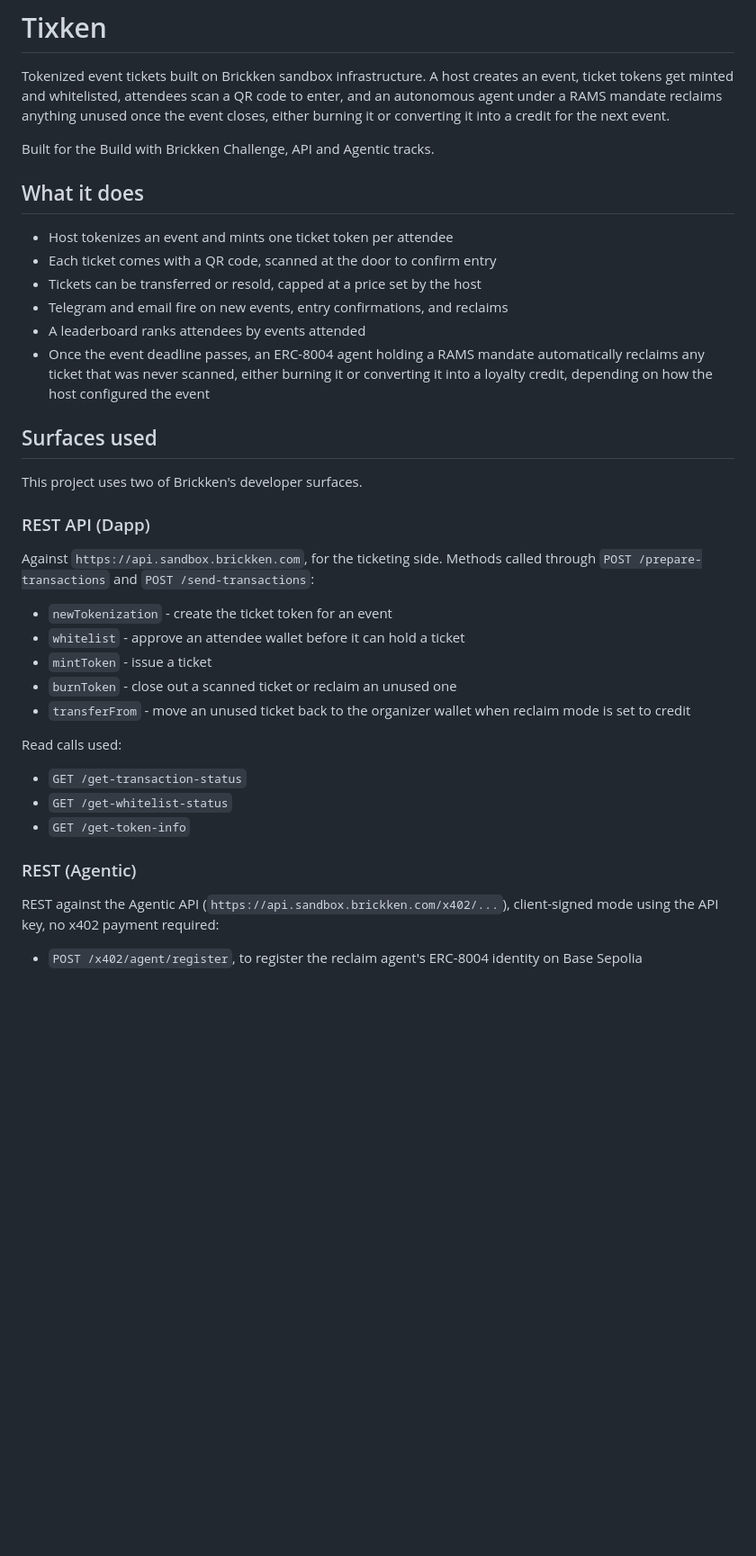
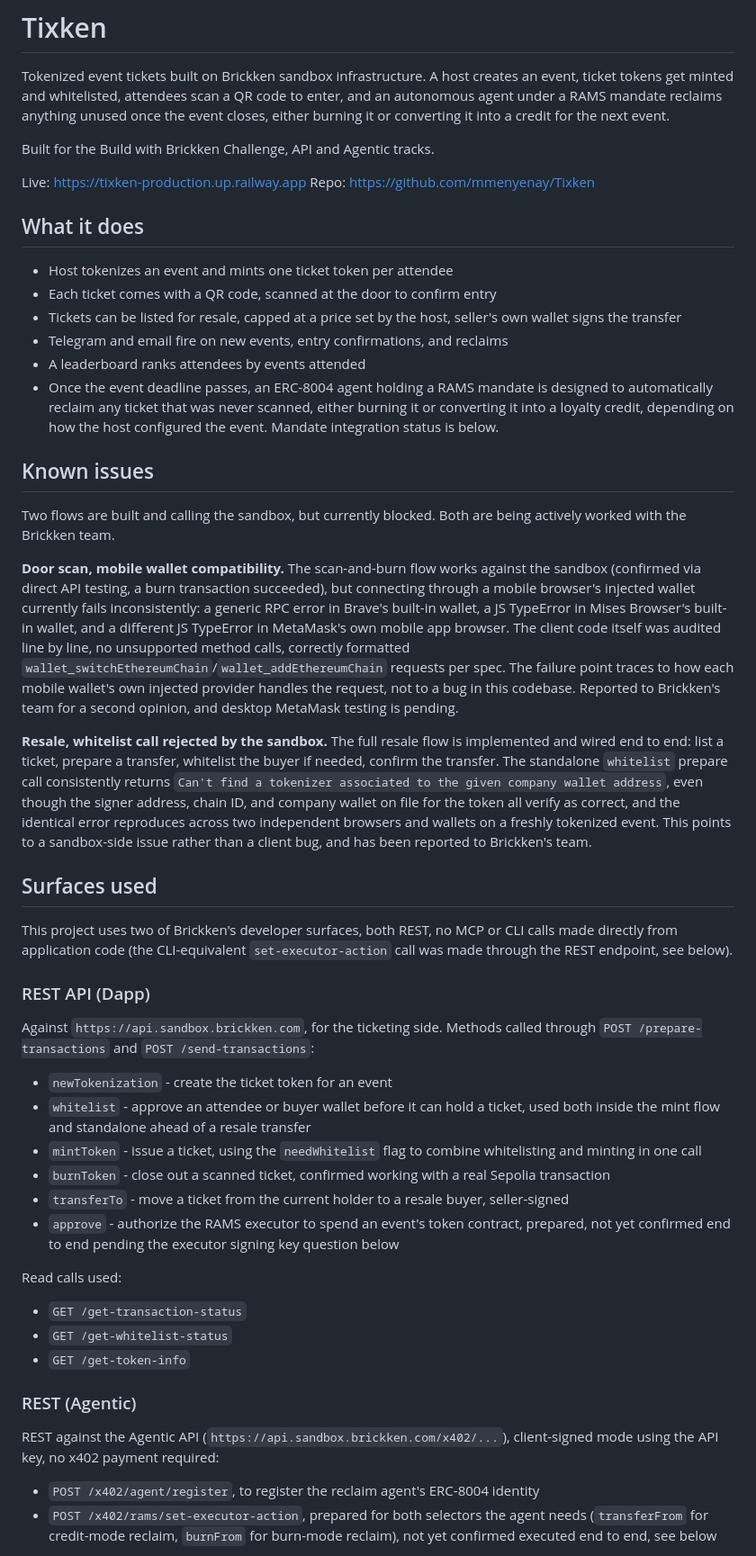
Before and after one commit to mmenyenay/Tixken, a Markdown page: README.md, the part around one of its changes. Shown at 90% size. Rendered like a GitHub page; blank space fills up the shorter version.

```diff
--- a/README.md
+++ b/README.md
@@ -4,28 +4,40 @@ Tokenized event tickets built on Brickken sandbox infrastructure. A host creates
 
 Built for the Build with Brickken Challenge, API and Agentic tracks.
 
+Live: https://tixken-production.up.railway.app
+Repo: https://github.com/mmenyenay/Tixken
+
 ## What it does
 
 - Host tokenizes an event and mints one ticket token per attendee
 - Each ticket comes with a QR code, scanned at the door to confirm entry
-- Tickets can be transferred or resold, capped at a price set by the host
+- Tickets can be listed for resale, capped at a price set by the host, seller's own wallet signs the transfer
 - Telegram and email fire on new events, entry confirmations, and reclaims
 - A leaderboard ranks attendees by events attended
-- Once the event deadline passes, an ERC-8004 agent holding a RAMS mandate automatically reclaims any ticket that was never scanned, either burning it or converting it into a loyalty credit, depending on how the host configured the event
+- Once the event deadline passes, an ERC-8004 agent holding a RAMS mandate is designed to automatically reclaim any ticket that was never scanned, either burning it or converting it into a loyalty credit, depending on how the host configured the event. Mandate integration status is below.
+
+## Known issues
+
+Two flows are built and calling the sandbox, but currently blocked. Both are being actively worked with the Brickken team.
+
+**Door scan, mobile wallet compatibility.** The scan-and-burn flow works against the sandbox (confirmed via direct API testing, a burn transaction succeeded), but connecting through a mobile browser's injected wallet currently fails inconsistently: a generic RPC error in Brave's built-in wallet, a JS TypeError in Mises Browser's built-in wallet, and a different JS TypeError in MetaMask's own mobile app browser. The client code itself was audited line by line, no unsupported method calls, correctly formatted `wallet_switchEthereumChain`/`wallet_addEthereumChain` requests per spec. The failure point traces to how each mobile wallet's own injected provider handles the request, not to a bug in this codebase. Reported to Brickken's team for a second opinion, and desktop MetaMask testing is pending.
+
+**Resale, whitelist call rejected by the sandbox.** The full resale flow is implemented and wired end to end: list a ticket, prepare a transfer, whitelist the buyer if needed, confirm the transfer. The standalone `whitelist` prepare call consistently returns `Can't find a tokenizer associated to the given company wallet address`, even though the signer address, chain ID, and company wallet on file for the token all verify as correct, and the identical error reproduces across two independent browsers and wallets on a freshly tokenized event. This points to a sandbox-side issue rather than a client bug, and has been reported to Brickken's team.
 
 ## Surfaces used
 
-This project uses two of Brickken's developer surfaces.
+This project uses two of Brickken's developer surfaces, both REST, no MCP or CLI calls made directly from application code (the CLI-equivalent `set-executor-action` call was made through the REST endpoint, see below).
 
 ### REST API (Dapp)
 
 Against `https://api.sandbox.brickken.com`, for the ticketing side. Methods called through `POST /prepare-transactions` and `POST /send-transactions`:
 
 - `newTokenization` - create the ticket token for an event
-- `whitelist` - approve an attendee wallet before it can hold a ticket
-- `mintToken` - issue a ticket
-- `burnToken` - close out a scanned ticket or reclaim an unused one
-- `transferFrom` - move an unused ticket back to the organizer wallet when reclaim mode is set to credit
+- `whitelist` - approve an attendee or buyer wallet before it can hold a ticket, used both inside the mint flow and standalone ahead of a resale transfer
+- `mintToken` - issue a ticket, using the `needWhitelist` flag to combine whitelisting and minting in one call
+- `burnToken` - close out a scanned ticket, confirmed working with a real Sepolia transaction
+- `transferTo` - move a ticket from the current holder to a resale buyer, seller-signed
+- `approve` - authorize the RAMS executor to spend an event's token contract, prepared, not yet confirmed end to end pending the executor signing key question below
 
 Read calls used:
 - `GET /get-transaction-status`
@@ -34,9 +46,8 @@ Read calls used:
 
 ### REST (Agentic)
 
-REST against the Agentic API (`https://api.sandbox.brickken.com/x402/...`),
-client-signed mode using the API key, no x402 payment required:
+REST against the Agentic API (`https://api.sandbox.brickken.com/x402/...`), client-signed mode using the API key, no x402 payment required:
 
 - `POST /x402/agent/register`, to register the reclaim agent's ERC-8004 identity
-  on Base Sepolia
+- `POST /x402/rams/set-executor-action`, prepared for both selectors the agent needs (`transferFrom` for credit-mode reclaim, `burnFrom` for burn-mode reclaim), not yet confirmed executed end to end, see below
 
```
Also changed, not shown: other parts of README.md (+24 -16 lines).
